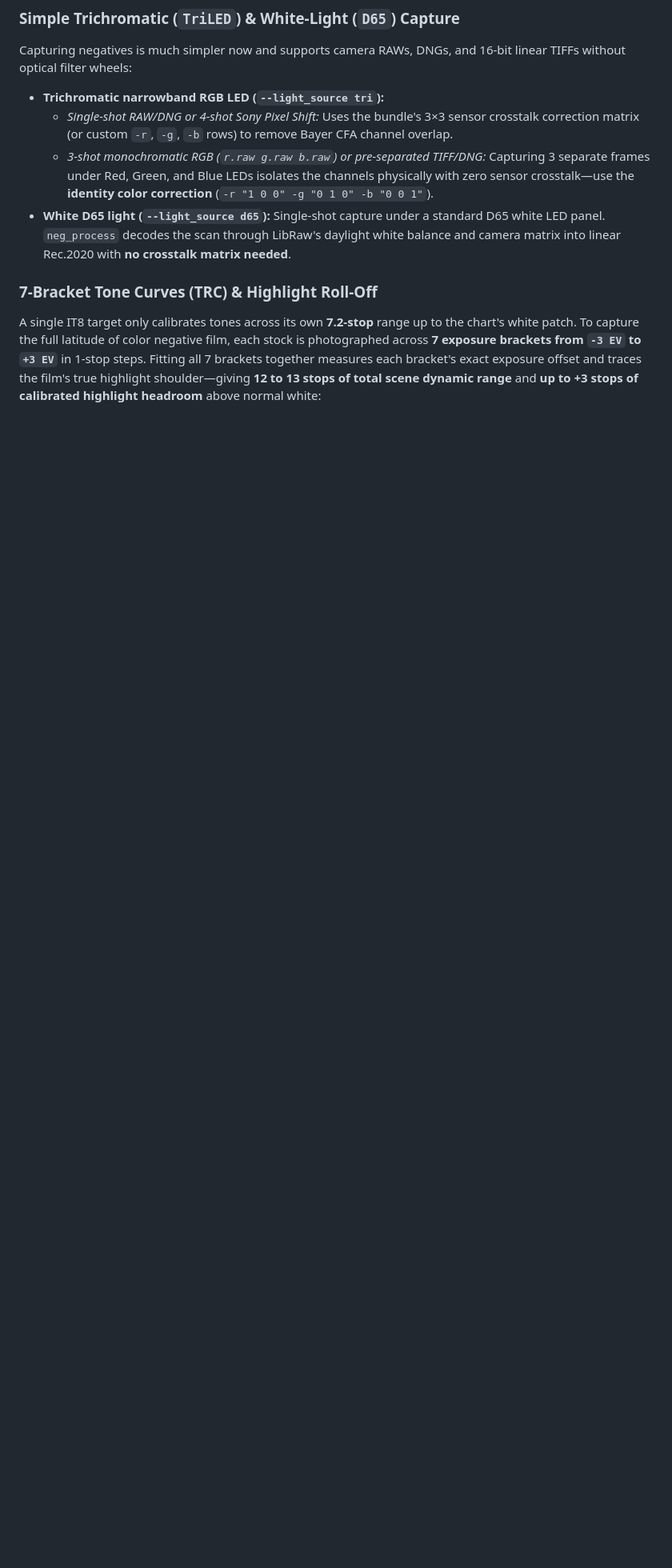
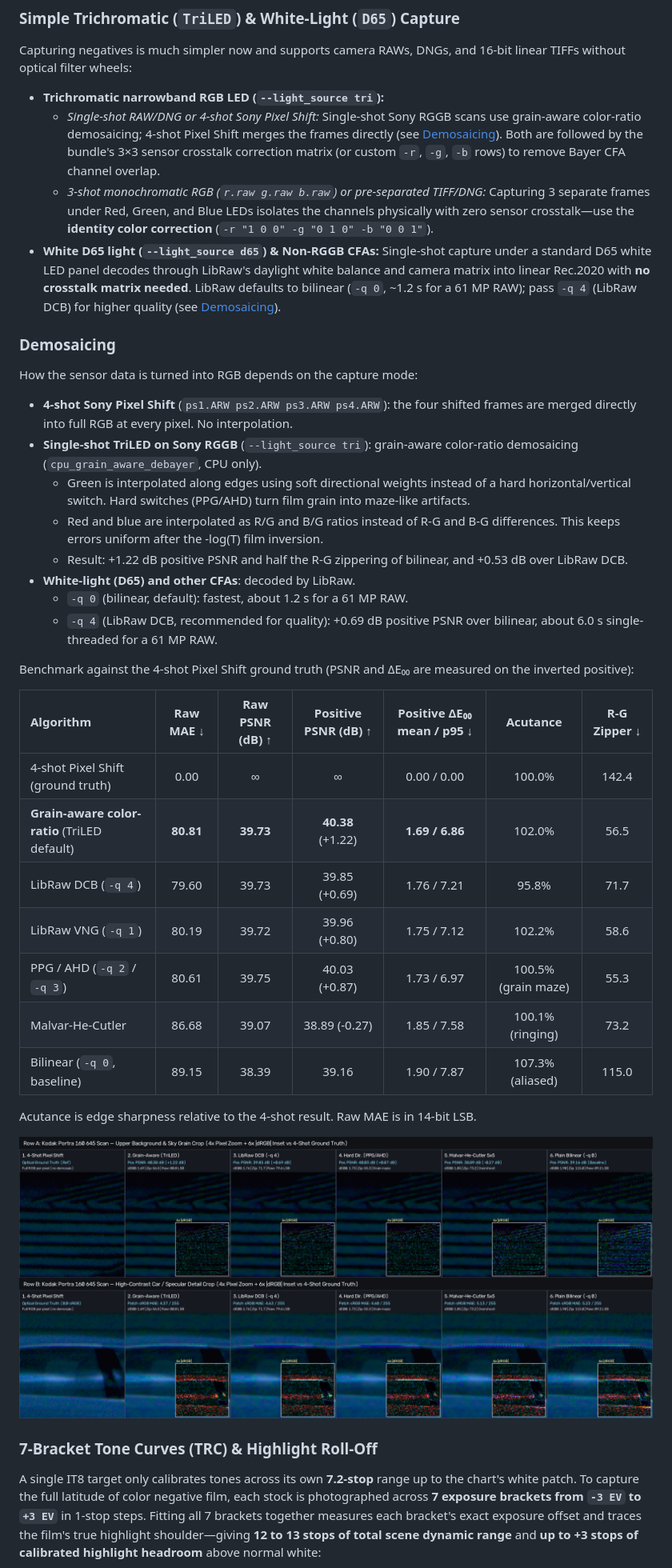
Before and after one commit to arufahc/negicc, a Markdown page: README.md, the part around one of its changes. Shown at 80% size. Rendered like a GitHub page; pictures changed too: samples/demosaic_comparison.png (added); blank space fills up the shorter version.

Commit message:
Document demosaicing algorithms, LibRaw DCB (-q 4), and comparison crops

```diff
--- a/README.md
+++ b/README.md
@@ -27,9 +27,38 @@ An IT8.7/2 reflective target (`R190808` from coloraid.de) photographed onto each
 
 Capturing negatives is much simpler now and supports camera RAWs, DNGs, and 16-bit linear TIFFs without optical filter wheels:
 * **Trichromatic narrowband RGB LED (`--light_source tri`):**
-  * *Single-shot RAW/DNG or 4-shot Sony Pixel Shift:* Uses the bundle's 3×3 sensor crosstalk correction matrix (or custom `-r`, `-g`, `-b` rows) to remove Bayer CFA channel overlap.
+  * *Single-shot RAW/DNG or 4-shot Sony Pixel Shift:* Single-shot Sony RGGB scans use grain-aware color-ratio demosaicing; 4-shot Pixel Shift merges the frames directly (see [Demosaicing](#demosaicing)). Both are followed by the bundle's 3×3 sensor crosstalk correction matrix (or custom `-r`, `-g`, `-b` rows) to remove Bayer CFA channel overlap.
   * *3-shot monochromatic RGB (`r.raw g.raw b.raw`) or pre-separated TIFF/DNG:* Capturing 3 separate frames under Red, Green, and Blue LEDs isolates the channels physically with zero sensor crosstalk—use the **identity color correction** (`-r "1 0 0" -g "0 1 0" -b "0 0 1"`).
-* **White D65 light (`--light_source d65`):** Single-shot capture under a standard D65 white LED panel. `neg_process` decodes the scan through LibRaw's daylight white balance and camera matrix into linear Rec.2020 with **no crosstalk matrix needed**.
+* **White D65 light (`--light_source d65`) & Non-RGGB CFAs:** Single-shot capture under a standard D65 white LED panel decodes through LibRaw's daylight white balance and camera matrix into linear Rec.2020 with **no crosstalk matrix needed**. LibRaw defaults to bilinear (`-q 0`, ~1.2 s for a 61 MP RAW); pass `-q 4` (LibRaw DCB) for higher quality (see [Demosaicing](#demosaicing)).
+
+### Demosaicing
+
+How the sensor data is turned into RGB depends on the capture mode:
+
+* **4-shot Sony Pixel Shift** (`ps1.ARW ps2.ARW ps3.ARW ps4.ARW`): the four shifted frames are merged directly into full RGB at every pixel. No interpolation.
+* **Single-shot TriLED on Sony RGGB** (`--light_source tri`): grain-aware color-ratio demosaicing (`cpu_grain_aware_debayer`, CPU only).
+  * Green is interpolated along edges using soft directional weights instead of a hard horizontal/vertical switch. Hard switches (PPG/AHD) turn film grain into maze-like artifacts.
+  * Red and blue are interpolated as R/G and B/G ratios instead of R-G and B-G differences. This keeps errors uniform after the -log(T) film inversion.
+  * Result: +1.22 dB positive PSNR and half the R-G zippering of bilinear, and +0.53 dB over LibRaw DCB.
+* **White-light (D65) and other CFAs**: decoded by LibRaw.
+  * `-q 0` (bilinear, default): fastest, about 1.2 s for a 61 MP RAW.
+  * `-q 4` (LibRaw DCB, recommended for quality): +0.69 dB positive PSNR over bilinear, about 6.0 s single-threaded for a 61 MP RAW.
+
+Benchmark against the 4-shot Pixel Shift ground truth (PSNR and ΔE₀₀ are measured on the inverted positive):
+
+| Algorithm | Raw MAE ↓ | Raw PSNR (dB) ↑ | Positive PSNR (dB) ↑ | Positive ΔE₀₀ mean / p95 ↓ | Acutance | R-G Zipper ↓ |
+| :--- | :---: | :---: | :---: | :---: | :---: | :---: |
+| 4-shot Pixel Shift (ground truth) | 0.00 | ∞ | ∞ | 0.00 / 0.00 | 100.0% | 142.4 |
+| **Grain-aware color-ratio** (TriLED default) | **80.81** | **39.73** | **40.38** (+1.22) | **1.69 / 6.86** | 102.0% | 56.5 |
+| LibRaw DCB (`-q 4`) | 79.60 | 39.73 | 39.85 (+0.69) | 1.76 / 7.21 | 95.8% | 71.7 |
+| LibRaw VNG (`-q 1`) | 80.19 | 39.72 | 39.96 (+0.80) | 1.75 / 7.12 | 102.2% | 58.6 |
+| PPG / AHD (`-q 2` / `-q 3`) | 80.61 | 39.75 | 40.03 (+0.87) | 1.73 / 6.97 | 100.5% (grain maze) | 55.3 |
+| Malvar-He-Cutler | 86.68 | 39.07 | 38.89 (-0.27) | 1.85 / 7.58 | 100.1% (ringing) | 73.2 |
+| Bilinear (`-q 0`, baseline) | 89.15 | 38.39 | 39.16 | 1.90 / 7.87 | 107.3% (aliased) | 115.0 |
+
+Acutance is edge sharpness relative to the 4-shot result. Raw MAE is in 14-bit LSB.
+
+![Demosaicing Algorithm Comparison](samples/demosaic_comparison.png)
 
 ### 7-Bracket Tone Curves (TRC) & Highlight Roll-Off
 
```
Also changed, not shown: other parts of README.md (+3 -2 lines), 1 other file.
